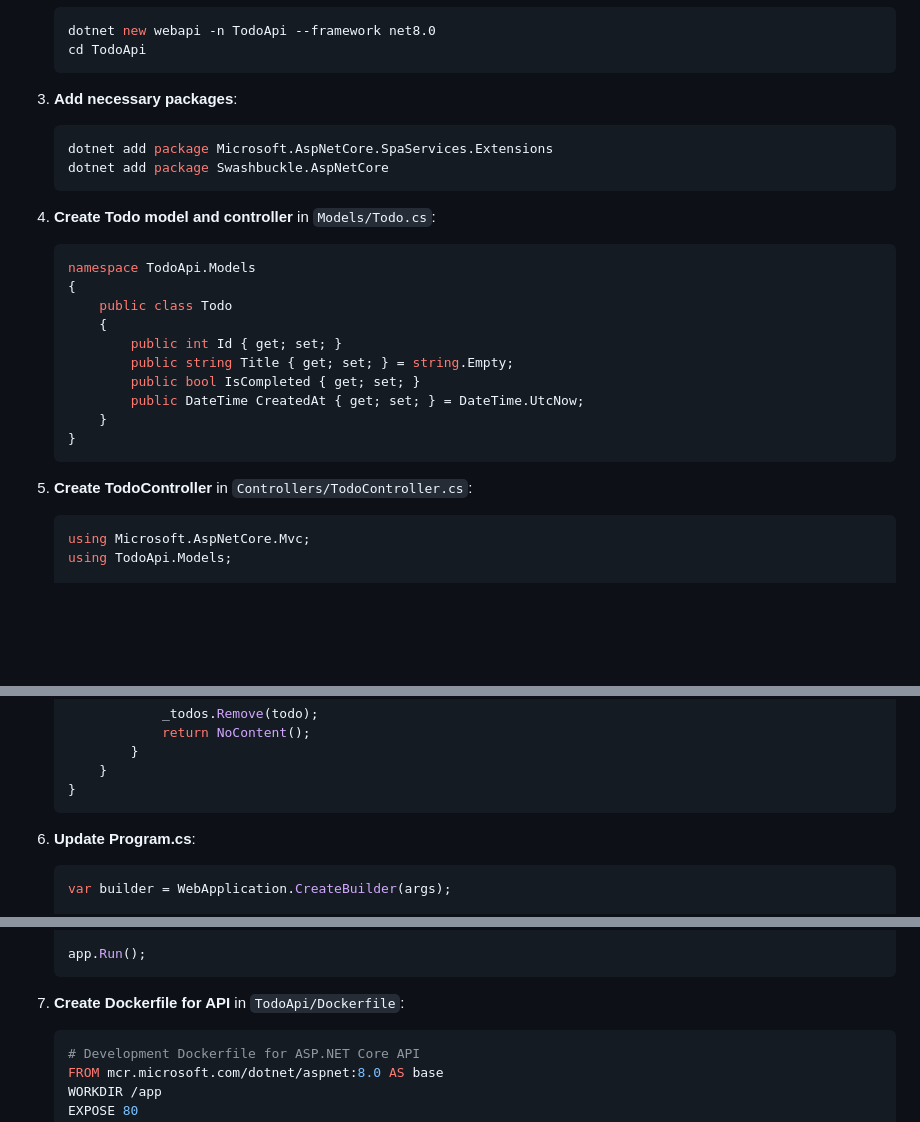
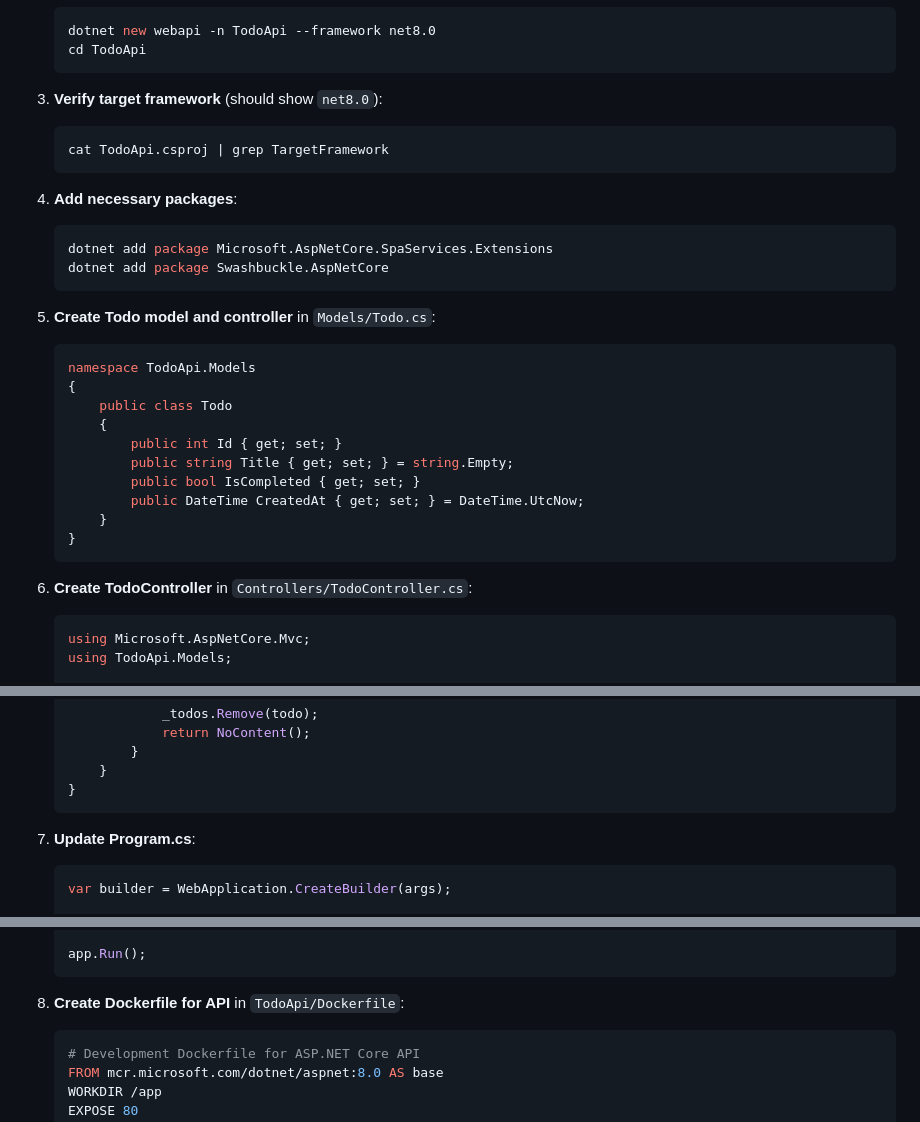
Before and after one commit to gmanatwk/aspnet-core-training, a Markdown page: Module02-ASP.NET-Core-with-React/Exercises/Exercise04-Docker-Integration.md, 3 parts joined by grey strips. Rendered like a GitHub page; blank space fills up the shorter version.

Commit message:
fix the NET framework

````diff
--- a/Module02-ASP.NET-Core-with-React/Exercises/Exercise04-Docker-Integration.md
+++ b/Module02-ASP.NET-Core-with-React/Exercises/Exercise04-Docker-Integration.md
@@ -29,13 +29,18 @@ Learn how to containerize React and ASP.NET Core applications using Docker, crea
    cd TodoApi
    ```
 
-3. **Add necessary packages**:
+3. **Verify target framework** (should show `net8.0`):
+   ```bash
+   cat TodoApi.csproj | grep TargetFramework
+   ```
+
+4. **Add necessary packages**:
    ```bash
    dotnet add package Microsoft.AspNetCore.SpaServices.Extensions
    dotnet add package Swashbuckle.AspNetCore
    ```
 
-4. **Create Todo model and controller** in `Models/Todo.cs`:
+5. **Create Todo model and controller** in `Models/Todo.cs`:
    ```csharp
    namespace TodoApi.Models
    {
@@ -49,7 +54,7 @@ Learn how to containerize React and ASP.NET Core applications using Docker, crea
    }
    ```
 
-5. **Create TodoController** in `Controllers/TodoController.cs`:
+6. **Create TodoController** in `Controllers/TodoController.cs`:
    ```csharp
    using Microsoft.AspNetCore.Mvc;
    using TodoApi.Models;
@@ -112,7 +117,7 @@ Learn how to containerize React and ASP.NET Core applications using Docker, crea
    }
    ```
 
-6. **Update Program.cs**:
+7. **Update Program.cs**:
    ```csharp
    var builder = WebApplication.CreateBuilder(args);
 
@@ -148,7 +153,7 @@ Learn how to containerize React and ASP.NET Core applications using Docker, crea
    app.Run();
    ```
 
-7. **Create Dockerfile for API** in `TodoApi/Dockerfile`:
+8. **Create Dockerfile for API** in `TodoApi/Dockerfile`:
    ```dockerfile
    # Development Dockerfile for ASP.NET Core API
    FROM mcr.microsoft.com/dotnet/aspnet:8.0 AS base
````
Also changed, not shown: other parts of Module02-ASP.NET-Core-with-React/Exercises/Exercise04-Docker-Integration.md (+5 -2 lines).
